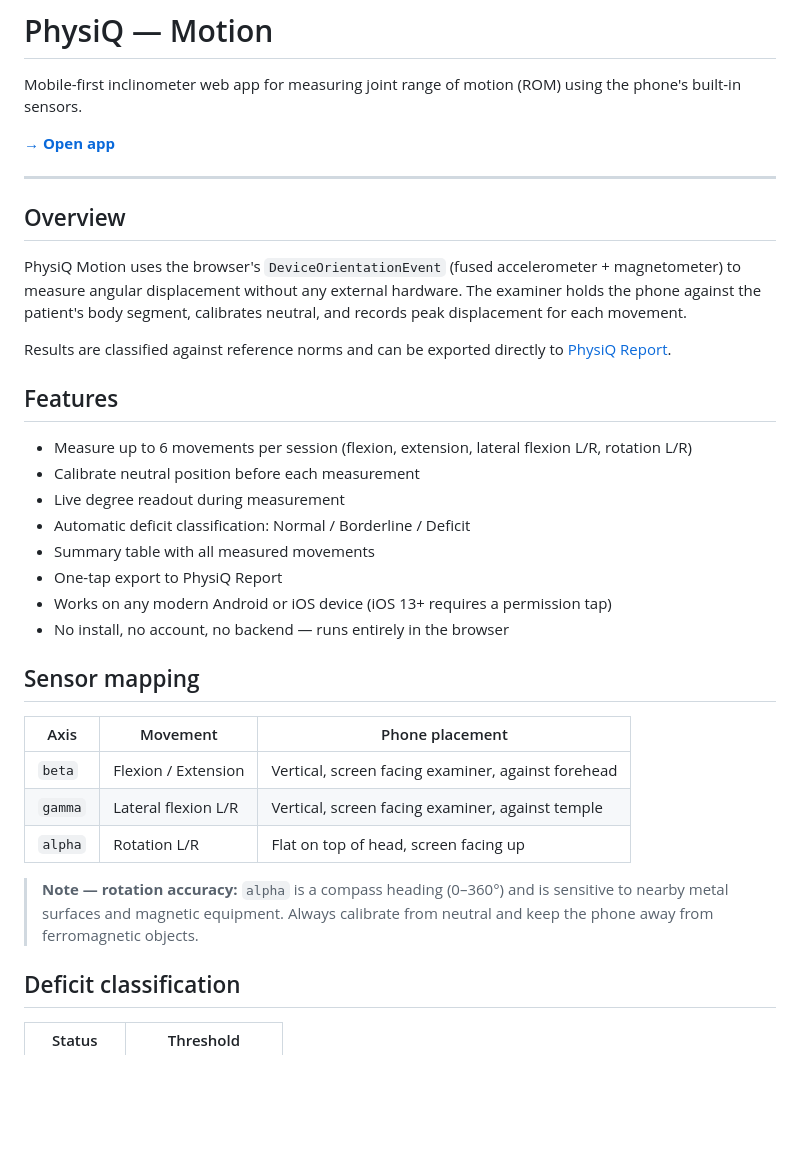
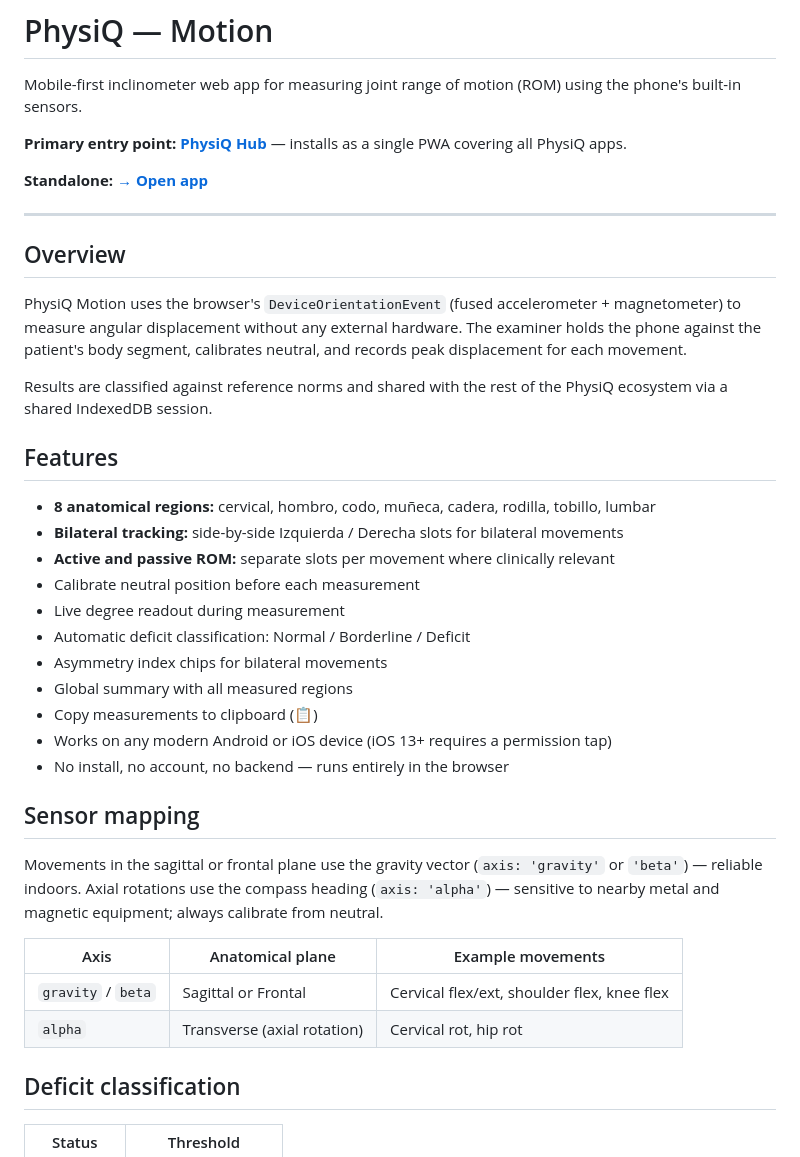
Before and after one commit to physiodevapp/physiq-motion, a Markdown page: README.md, the part around one of its changes. Rendered like a GitHub page; blank space fills up the shorter version.

```diff
--- a/README.md
+++ b/README.md
@@ -2,7 +2,9 @@
 
 Mobile-first inclinometer web app for measuring joint range of motion (ROM) using the phone's built-in sensors.
 
-**[→ Open app](https://physiodevapp.github.io/physiq-motion/)**
+**Primary entry point: [PhysiQ Hub](https://physiodevapp.github.io/physiq/)** — installs as a single PWA covering all PhysiQ apps.
+
+**Standalone: [→ Open app](https://physiodevapp.github.io/physiq-motion/)**
 
 ---
 
@@ -10,28 +12,30 @@ Mobile-first inclinometer web app for measuring joint range of motion (ROM) usin
 
 PhysiQ Motion uses the browser's `DeviceOrientationEvent` (fused accelerometer + magnetometer) to measure angular displacement without any external hardware. The examiner holds the phone against the patient's body segment, calibrates neutral, and records peak displacement for each movement.
 
-Results are classified against reference norms and can be exported directly to [PhysiQ Report](https://physiodevapp.github.io/physiq-report/).
+Results are classified against reference norms and shared with the rest of the PhysiQ ecosystem via a shared IndexedDB session.
 
 ## Features
 
-- Measure up to 6 movements per session (flexion, extension, lateral flexion L/R, rotation L/R)
+- **8 anatomical regions:** cervical, hombro, codo, muñeca, cadera, rodilla, tobillo, lumbar
+- **Bilateral tracking:** side-by-side Izquierda / Derecha slots for bilateral movements
+- **Active and passive ROM:** separate slots per movement where clinically relevant
 - Calibrate neutral position before each measurement
 - Live degree readout during measurement
 - Automatic deficit classification: Normal / Borderline / Deficit
-- Summary table with all measured movements
-- One-tap export to PhysiQ Report
+- Asymmetry index chips for bilateral movements
+- Global summary with all measured regions
+- Copy measurements to clipboard (📋)
 - Works on any modern Android or iOS device (iOS 13+ requires a permission tap)
 - No install, no account, no backend — runs entirely in the browser
 
 ## Sensor mapping
 
-| Axis | Movement | Phone placement |
-|------|----------|-----------------|
-| `beta` | Flexion / Extension | Vertical, screen facing examiner, against forehead |
-| `gamma` | Lateral flexion L/R | Vertical, screen facing examiner, against temple |
-| `alpha` | Rotation L/R | Flat on top of head, screen facing up |
+Movements in the sagittal or frontal plane use the gravity vector (`axis: 'gravity'` or `'beta'`) — reliable indoors. Axial rotations use the compass heading (`axis: 'alpha'`) — sensitive to nearby metal and magnetic equipment; always calibrate from neutral.
 
-> **Note — rotation accuracy:** `alpha` is a compass heading (0–360°) and is sensitive to nearby metal surfaces and magnetic equipment. Always calibrate from neutral and keep the phone away from ferromagnetic objects.
+| Axis | Anatomical plane | Example movements |
+|------|-----------------|-------------------|
+| `gravity` / `beta` | Sagittal or Frontal | Cervical flex/ext, shoulder flex, knee flex |
+| `alpha` | Transverse (axial rotation) | Cervical rot, hip rot |
 
 ## Deficit classification
 
```
Also changed, not shown: other parts of README.md (+23 -10 lines), CLAUDE.md (+103 -50 lines).
